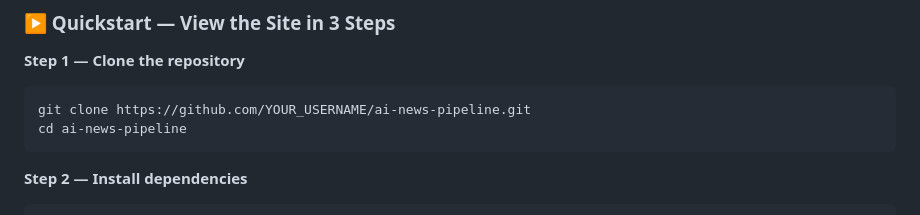
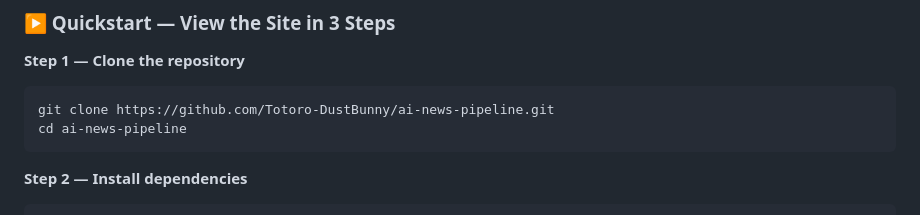
Before and after one commit to Totoro-DustBunny/ai-news-pipeline, a Markdown page: README.md, the part around the change. Drawn GitHub-style.

Commit message:
Update repository URL in Quickstart instructions

````diff
--- a/README.md
+++ b/README.md
@@ -71,7 +71,7 @@ A status banner on Tab 1 (Pipeline & Sources) will confirm whether you are viewi
 
 **Step 1 — Clone the repository**
 ```bash
-git clone https://github.com/YOUR_USERNAME/ai-news-pipeline.git
+git clone https://github.com/Totoro-DustBunny/ai-news-pipeline.git
 cd ai-news-pipeline
 ```
 
````
